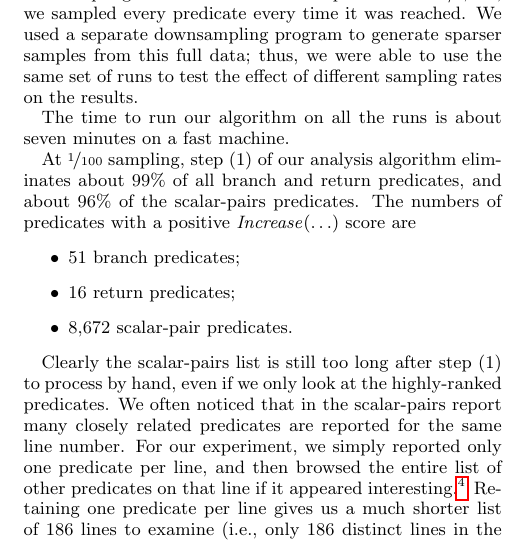
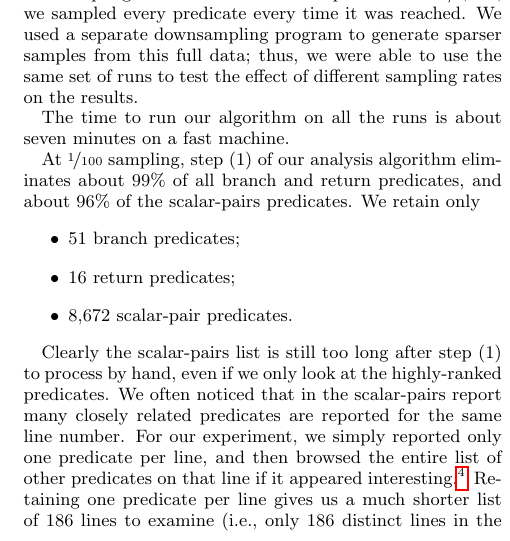
Before and after one commit to liblit/cbiexp, a LaTeX paper (pldi-2004/master.tex, which reads pldi-2004/experiments.tex): part of one column of page 7 of 10, cut so that both start at the same text. Compiled offline with pdfLaTeX.

Commit message:
Even more word tweaking.

```diff
--- a/pldi-2004/experiments.tex
+++ b/pldi-2004/experiments.tex
@@ -52,9 +52,7 @@ a fast machine.
 
 At \nicefrac{1}{100} sampling, step (1) of our analysis algorithm eliminates about 99\% of
 all branch and return predicates, and about 96\% of the scalar-pairs
-predicates.  The numbers
-of predicates with a positive
-$\increase(\ldots)$ score are
+predicates.  We retain only
 \begin{itemize}
 \item 51 branch predicates;
 
```
